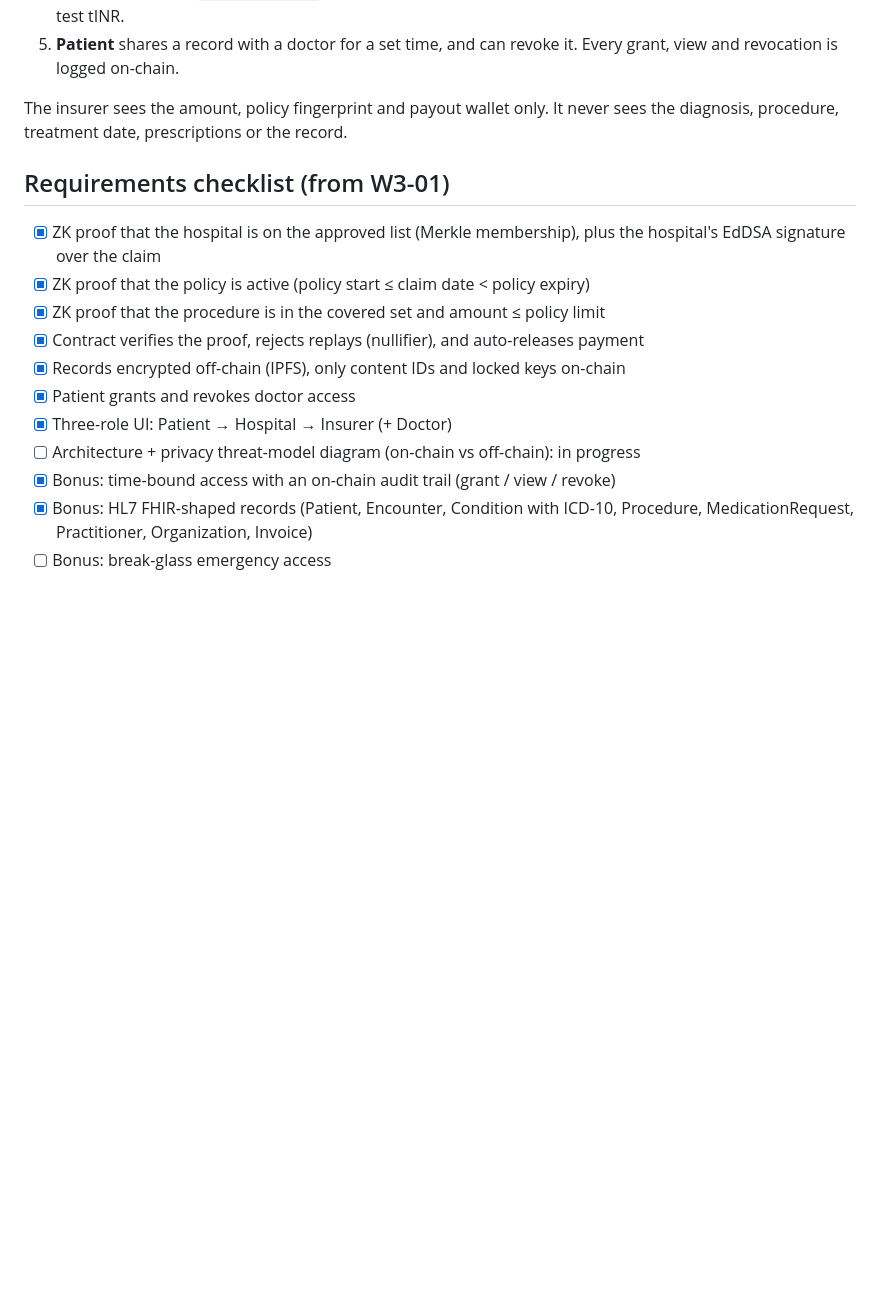
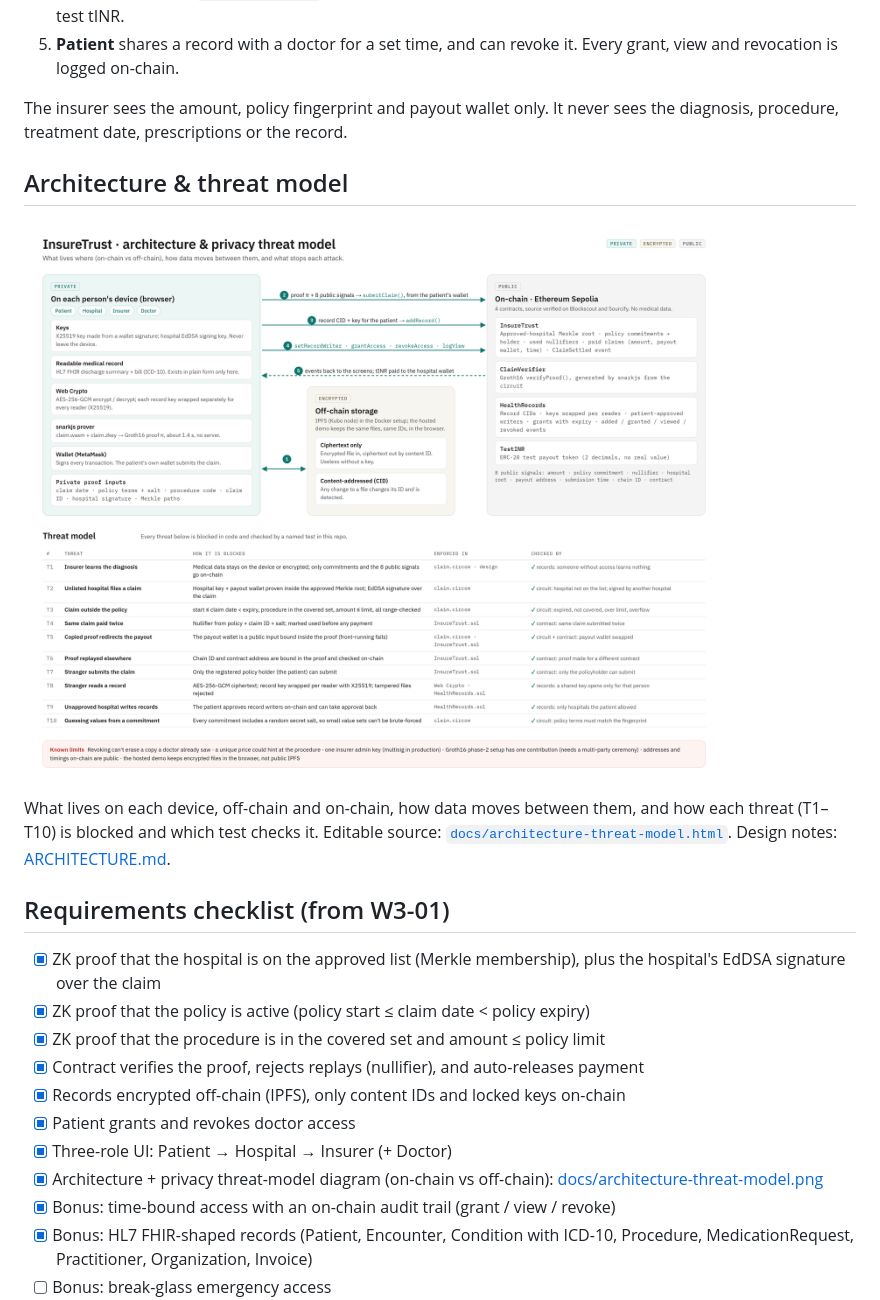
Before and after one commit to adityakumarroy67/hackasol-web3, a Markdown page: README.md, the part around the change. GitHub-like rendering; pictures changed too: docs/architecture-threat-model.png (added); blank space fills up the shorter version.

Commit message:
architecture and readme update  final kinda

```diff
--- a/README.md
+++ b/README.md
@@ -19,6 +19,11 @@ A hospital proves to an insurer, with a zero-knowledge proof, that a claim is va
 
 The insurer sees the amount, policy fingerprint and payout wallet only. It never sees the diagnosis, procedure, treatment date, prescriptions or the record.
 
+## Architecture & threat model
+![InsureTrust architecture and privacy threat model: what stays on the device, off-chain and on-chain, and how each threat is blocked](docs/architecture-threat-model.png)
+
+What lives on each device, off-chain and on-chain, how data moves between them, and how each threat (T1–T10) is blocked and which test checks it. Editable source: [`docs/architecture-threat-model.html`](docs/architecture-threat-model.html). Design notes: [ARCHITECTURE.md](ARCHITECTURE.md).
+
 ## Requirements checklist (from W3-01)
 - [x] ZK proof that the hospital is on the approved list (Merkle membership), plus the hospital's EdDSA signature over the claim
 - [x] ZK proof that the policy is active (policy start ≤ claim date < policy expiry)
@@ -27,7 +32,7 @@ The insurer sees the amount, policy fingerprint and payout wallet only. It never
 - [x] Records encrypted off-chain (IPFS), only content IDs and locked keys on-chain
 - [x] Patient grants and revokes doctor access
 - [x] Three-role UI: Patient → Hospital → Insurer (+ Doctor)
-- [ ] Architecture + privacy threat-model diagram (on-chain vs off-chain): in progress
+- [x] Architecture + privacy threat-model diagram (on-chain vs off-chain): [docs/architecture-threat-model.png](docs/architecture-threat-model.png)
 - [x] Bonus: time-bound access with an on-chain audit trail (grant / view / revoke)
 - [x] Bonus: HL7 FHIR-shaped records (Patient, Encounter, Condition with ICD-10, Procedure, MedicationRequest, Practitioner, Organization, Invoice)
 - [ ] Bonus: break-glass emergency access
```
Also changed, not shown: 1 other file.
